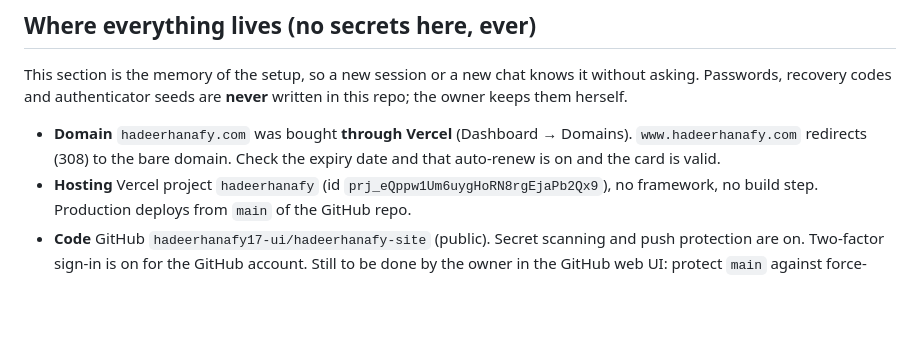
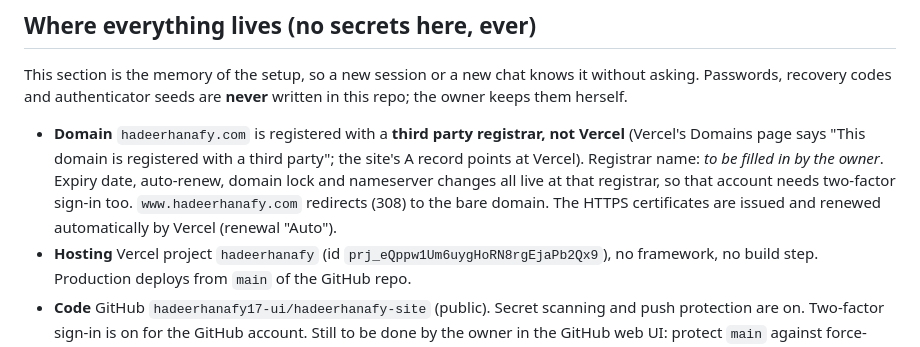
Before and after one commit to hadeerhanafy17-ui/hadeerhanafy-site, a Markdown page: CLAUDE.md, the part around the change. Rendered like a GitHub page; blank space fills up the shorter version.

Commit message:
CLAUDE.md: the domain is registered with a third party, not Vercel
Vercel's Domains page says so. Expiry, auto-renew and lock live at the registrar, whose name
the owner still has to fill in. HTTPS certificates are renewed automatically by Vercel.

Co-Authored-By: Claude Sonnet 5.5 <noreply@anthropic.com>
Claude-Session: https://claude.ai/code/session_01DZvtf4ZoDnGHPbvqks2oRi

```diff
--- a/CLAUDE.md
+++ b/CLAUDE.md
@@ -89,8 +89,11 @@ Files under `/assets/` are cached as immutable for a year: a changed asset needs
 This section is the memory of the setup, so a new session or a new chat knows it without asking.
 Passwords, recovery codes and authenticator seeds are **never** written in this repo; the owner keeps them herself.
 
-- **Domain** `hadeerhanafy.com` was bought **through Vercel** (Dashboard → Domains). `www.hadeerhanafy.com`
-  redirects (308) to the bare domain. Check the expiry date and that auto-renew is on and the card is valid.
+- **Domain** `hadeerhanafy.com` is registered with a **third party registrar, not Vercel** (Vercel's Domains page says
+  "This domain is registered with a third party"; the site's A record points at Vercel). Registrar name: *to be filled in by the
+  owner*. Expiry date, auto-renew, domain lock and nameserver changes all live at that registrar, so that account needs
+  two-factor sign-in too. `www.hadeerhanafy.com` redirects (308) to the bare domain. The HTTPS certificates are issued and
+  renewed automatically by Vercel (renewal "Auto").
 - **Hosting** Vercel project `hadeerhanafy` (id `prj_eQppw1Um6uygHoRN8rgEjaPb2Qx9`), no framework, no build step.
   Production deploys from `main` of the GitHub repo.
 - **Code** GitHub `hadeerhanafy17-ui/hadeerhanafy-site` (public). Secret scanning and push protection are on.
```
